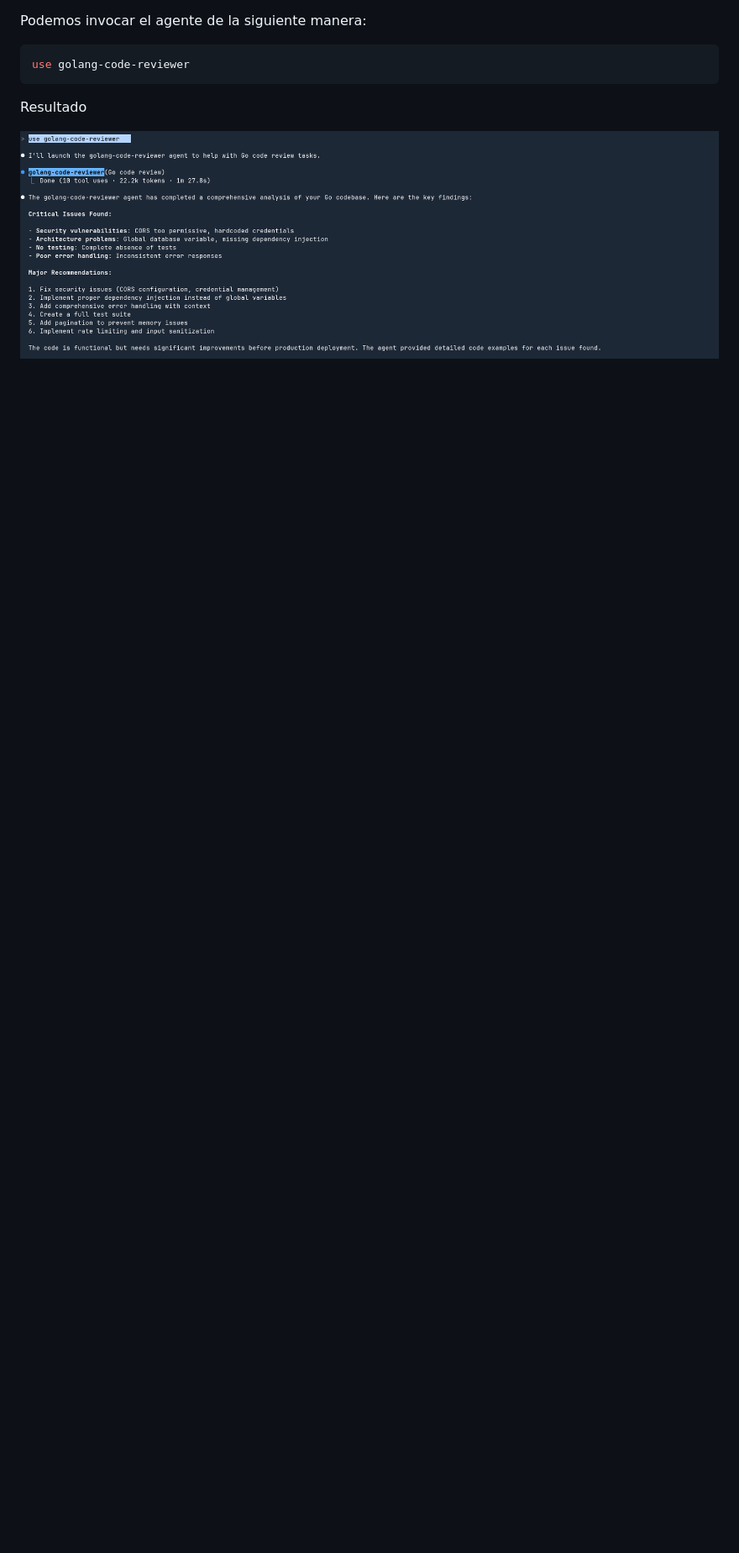
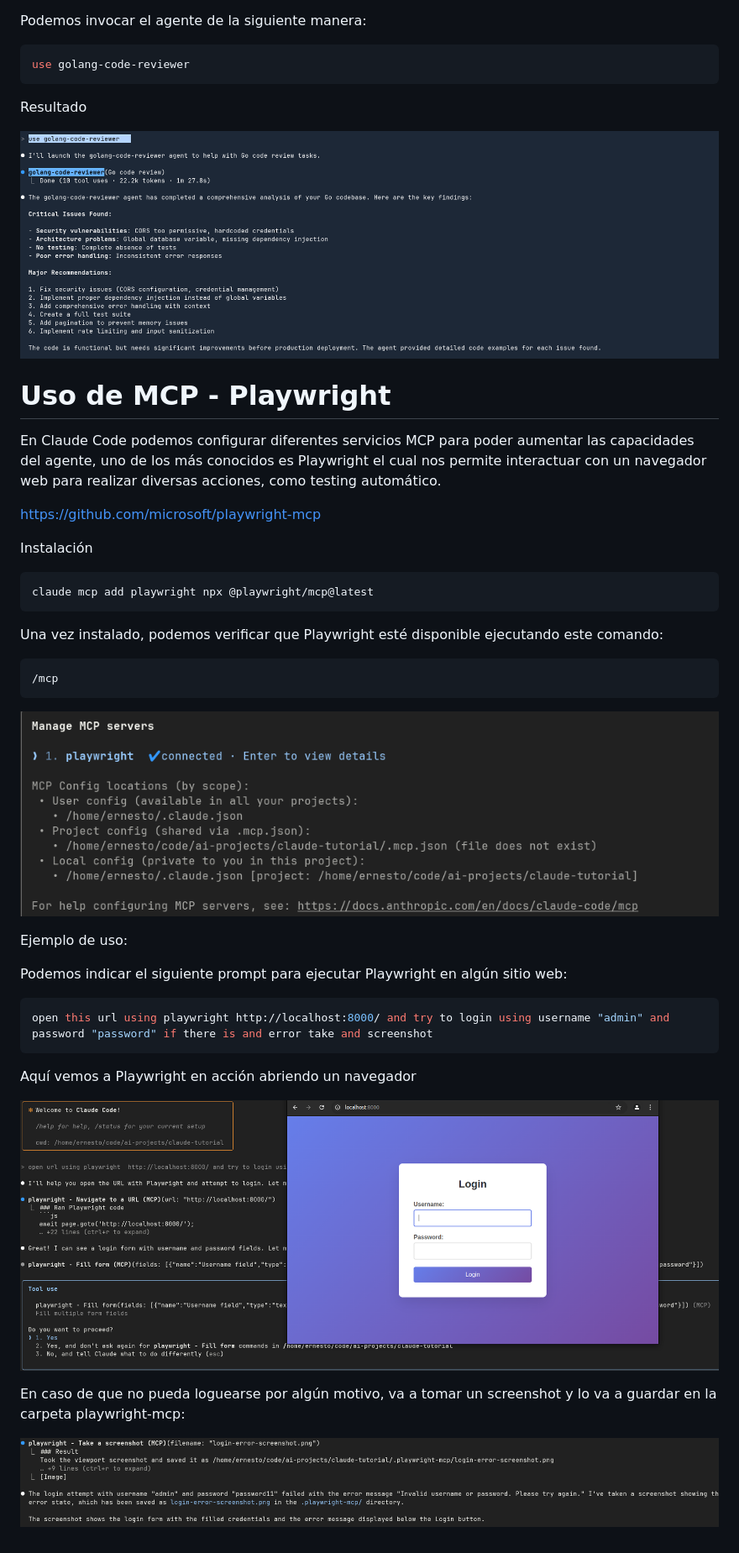
Before and after one commit to ernesto27/ai-projects, a Markdown page: claude-tutorial/tutorial.md, the part around one of its changes. Shown at 84% size. Rendered like a GitHub page; pictures changed too: claude-tutorial/mcp.png (added), claude-tutorial/playwright1.png (added), claude-tutorial/playwright2.png (added); blank space fills up the shorter version.

Commit message:
update claude

````diff
--- a/claude-tutorial/tutorial.md
+++ b/claude-tutorial/tutorial.md
@@ -402,3 +398,39 @@ use golang-code-reviewer
 Resultado
 
 ![Sub-agent result](./agent-result.png)
+
+
+# Uso de MCP - Playwright
+En Claude Code podemos configurar diferentes servicios MCP para poder aumentar las capacidades del agente, uno de los más conocidos es Playwright el cual nos permite interactuar con un navegador web para realizar diversas acciones, como testing automático.
+
+https://github.com/microsoft/playwright-mcp
+
+Instalación
+
+```bash
+claude mcp add playwright npx @playwright/mcp@latest
+```
+
+Una vez instalado, podemos verificar que Playwright esté disponible ejecutando este comando:
+
+```bash
+/mcp
+```
+
+![MCP](./mcp.png)
+
+Ejemplo de uso:
+
+Podemos indicar el siguiente prompt para ejecutar Playwright en algún sitio web:
+
+```bash
+open this url using playwright http://localhost:8000/ and try to login using username "admin" and password "password" if there is and error take and screenshot
+```
+
+Aquí vemos a Playwright en acción abriendo un navegador
+
+![Playwright](./playwright1.png)
+
+En caso de que no pueda loguearse por algún motivo, va a tomar un screenshot y lo va a guardar en la carpeta playwright-mcp:
+
+![Playwright screenshot](./playwright2.png)
````
Also changed, not shown: other parts of claude-tutorial/tutorial.md (+79 -83 lines), 1 other file.
